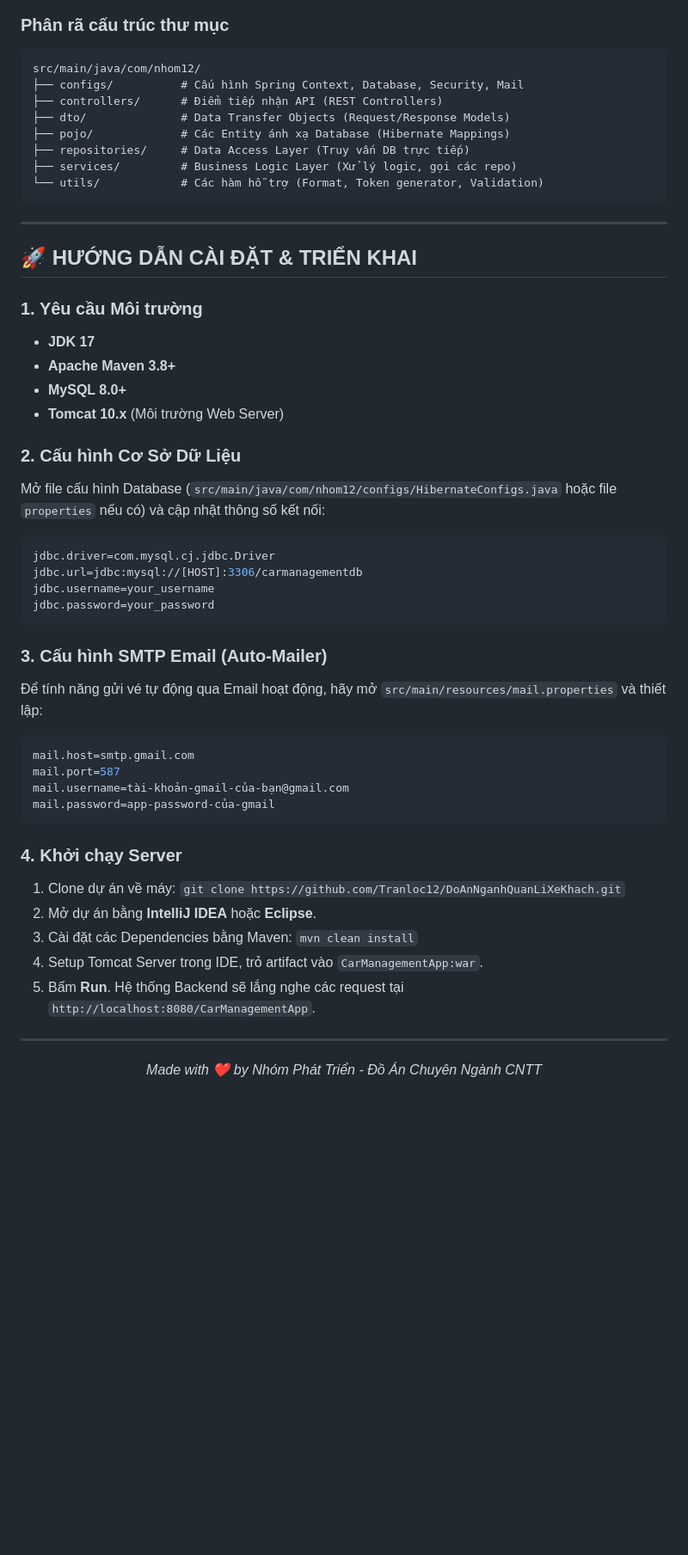
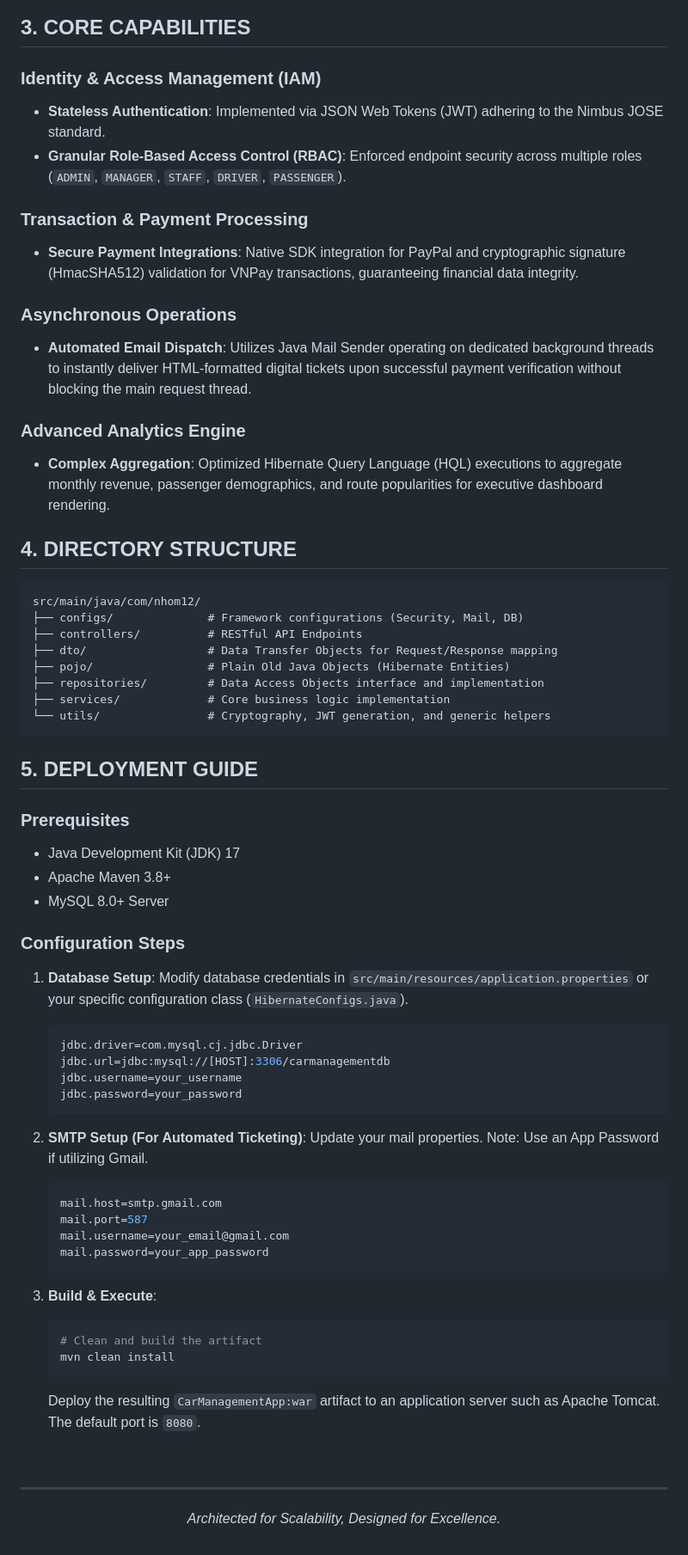
Before and after one commit to Tranloc12/DoAnNganhQuanLiXeKhach, a Markdown page: README.md, the part around one of its changes. Shown at 86% size. Rendered like a GitHub page; blank space fills up the shorter version.

Commit message:
docs: Refine README for a highly professional and elegant luxury aesthetic

````diff
--- a/README.md
+++ b/README.md
@@ -60,54 +76,68 @@ graph LR
 ```
 
-### Phân rã cấu trúc thư mục
+## 3. CORE CAPABILITIES
+
+### Identity & Access Management (IAM)
+*   **Stateless Authentication**: Implemented via JSON Web Tokens (JWT) adhering to the Nimbus JOSE standard.
+*   **Granular Role-Based Access Control (RBAC)**: Enforced endpoint security across multiple roles (`ADMIN`, `MANAGER`, `STAFF`, `DRIVER`, `PASSENGER`).
+
+### Transaction & Payment Processing
+*   **Secure Payment Integrations**: Native SDK integration for PayPal and cryptographic signature (HmacSHA512) validation for VNPay transactions, guaranteeing financial data integrity.
+
+### Asynchronous Operations
+*   **Automated Email Dispatch**: Utilizes Java Mail Sender operating on dedicated background threads to instantly deliver HTML-formatted digital tickets upon successful payment verification without blocking the main request thread.
+
+### Advanced Analytics Engine
+*   **Complex Aggregation**: Optimized Hibernate Query Language (HQL) executions to aggregate monthly revenue, passenger demographics, and route popularities for executive dashboard rendering.
+
+## 4. DIRECTORY STRUCTURE
+
 ```text
 src/main/java/com/nhom12/
-├── configs/          # Cấu hình Spring Context, Database, Security, Mail
-├── controllers/      # Điểm tiếp nhận API (REST Controllers)
-├── dto/              # Data Transfer Objects (Request/Response Models)
-├── pojo/             # Các Entity ánh xạ Database (Hibernate Mappings)
-├── repositories/     # Data Access Layer (Truy vấn DB trực tiếp)
-├── services/         # Business Logic Layer (Xử lý logic, gọi các repo)
-└── utils/            # Các hàm hỗ trợ (Format, Token generator, Validation)
+├── configs/              # Framework configurations (Security, Mail, DB)
+├── controllers/          # RESTful API Endpoints
+├── dto/                  # Data Transfer Objects for Request/Response mapping
+├── pojo/                 # Plain Old Java Objects (Hibernate Entities)
+├── repositories/         # Data Access Objects interface and implementation
+├── services/             # Core business logic implementation
+└── utils/                # Cryptography, JWT generation, and generic helpers
 ```
 
----
+## 5. DEPLOYMENT GUIDE
 
-## 🚀 HƯỚNG DẪN CÀI ĐẶT & TRIỂN KHAI
+### Prerequisites
+*   Java Development Kit (JDK) 17
+*   Apache Maven 3.8+
+*   MySQL 8.0+ Server
 
-### 1. Yêu cầu Môi trường
-- **JDK 17**
-- **Apache Maven 3.8+**
-- **MySQL 8.0+**
-- **Tomcat 10.x** (Môi trường Web Server)
+### Configuration Steps
+1. **Database Setup**: Modify database credentials in `src/main/resources/application.properties` or your specific configuration class (`HibernateConfigs.java`).
+   ```properties
+   jdbc.driver=com.mysql.cj.jdbc.Driver
+   jdbc.url=jdbc:mysql://[HOST]:3306/carmanagementdb
+   jdbc.username=your_username
+   jdbc.password=your_password
+   ```
 
-### 2. Cấu hình Cơ Sở Dữ Liệu
-Mở file cấu hình Database (`src/main/java/com/nhom12/configs/HibernateConfigs.java` hoặc file `properties` nếu có) và cập nhật thông số kết nối:
-```properties
-jdbc.driver=com.mysql.cj.jdbc.Driver
-jdbc.url=jdbc:mysql://[HOST]:3306/carmanagementdb
-jdbc.username=your_username
-jdbc.password=your_password
-```
+2. **SMTP Setup (For Automated Ticketing)**: Update your mail properties. Note: Use an App Password if utilizing Gmail.
+   ```properties
+   mail.host=smtp.gmail.com
+   mail.port=587
+   mail.username=your_email@gmail.com
+   mail.password=your_app_password
+   ```
 
-### 3. Cấu hình SMTP Email (Auto-Mailer)
-Để tính năng gửi vé tự động qua Email hoạt động, hãy mở `src/main/resources/mail.properties` và thiết lập:
-```properties
-mail.host=smtp.gmail.com
-mail.port=587
-mail.username=tài-khoản-gmail-của-bạn@gmail.com
-mail.password=app-password-của-gmail
-```
+3. **Build & Execute**:
+   ```bash
+   # Clean and build the artifact
+   mvn clean install
+   ```
+   Deploy the resulting `CarManagementApp:war` artifact to an application server such as Apache Tomcat. The default port is `8080`.
 
-### 4. Khởi chạy Server
-1. Clone dự án về máy: `git clone https://github.com/Tranloc12/DoAnNganhQuanLiXeKhach.git`
-2. Mở dự án bằng **IntelliJ IDEA** hoặc **Eclipse**.
-3. Cài đặt các Dependencies bằng Maven: `mvn clean install`
-4. Setup Tomcat Server trong IDE, trỏ artifact vào `CarManagementApp:war`.
-5. Bấm **Run**. Hệ thống Backend sẽ lắng nghe các request tại `http://localhost:8080/CarManagementApp`.
-
----
-
+<br/>
 <div align="center">
-  <p><i>Made with ❤️ by Nhóm Phát Triển - Đồ Án Chuyên Ngành CNTT</i></p>
+  <hr style="width: 50%; border: 1px solid #eaeaea;" />
+  <p style="color: #888; font-size: 0.9em; margin-top: 20px;">
+    <i>Architected for Scalability, Designed for Excellence.</i>
+  </p>
 </div>
````
Also changed, not shown: other parts of README.md (+63 -47 lines).
